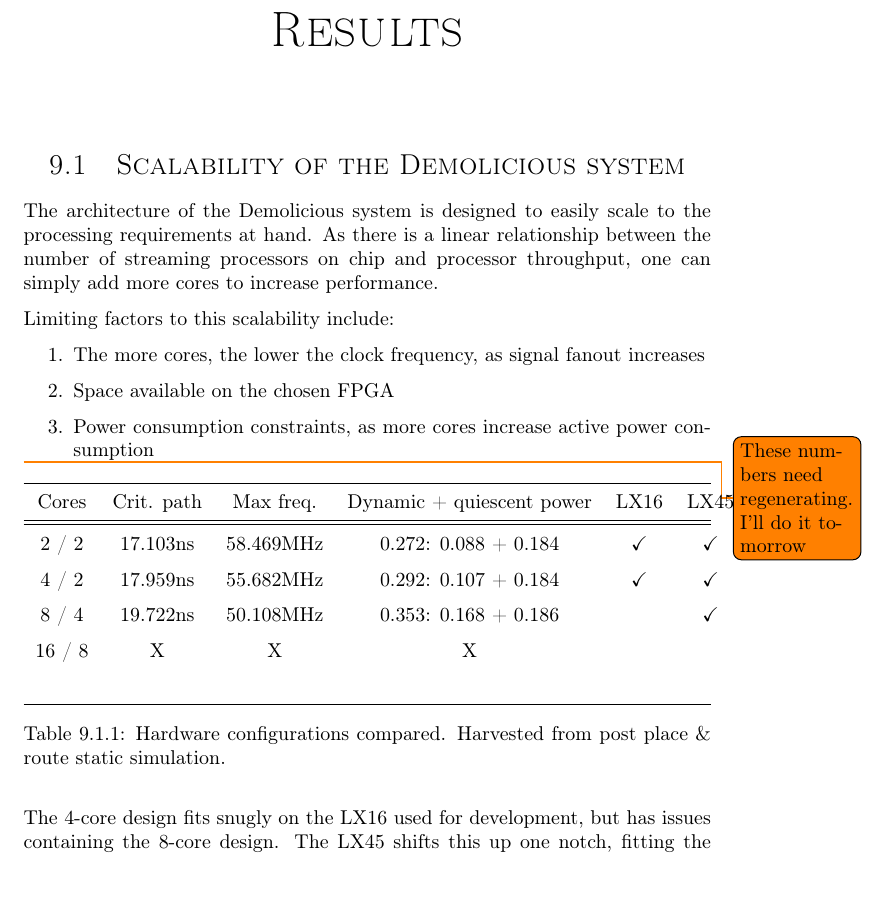
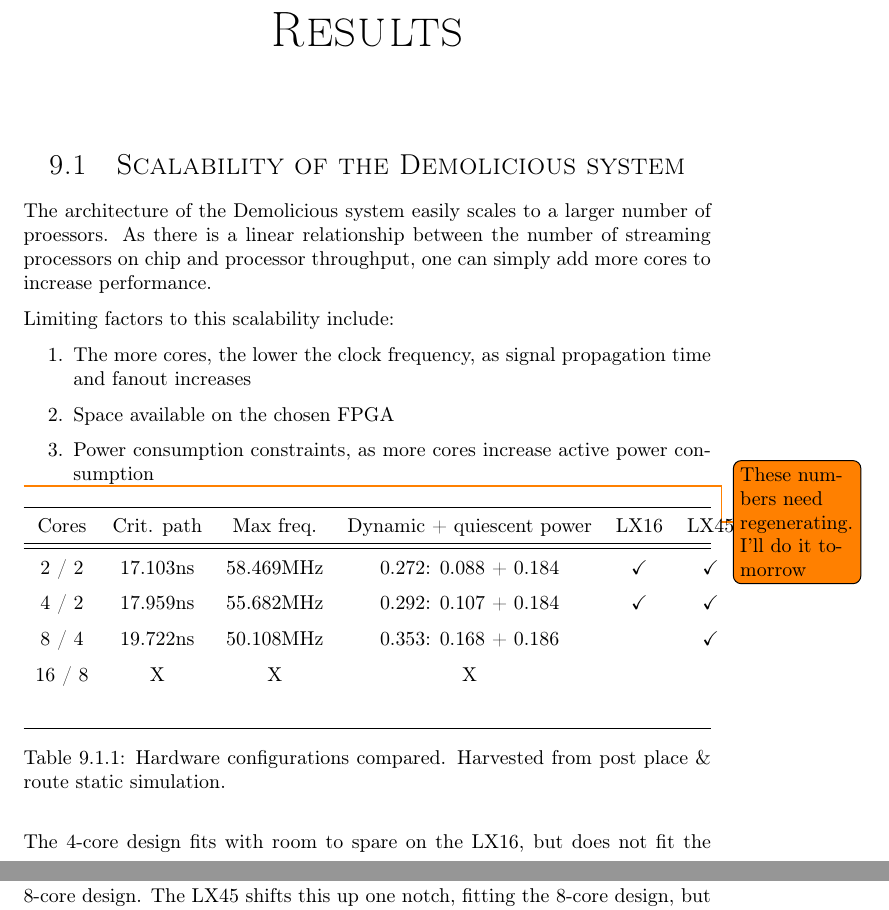
Before and after one commit to dmpro2014/report, a LaTeX thesis (report/main/report.tex, which reads report/results/results.tex): part of page 42 of 48 before the commit and two parts of pages 42 and 43 of 48 after it, the two joined at a grey line, cut so that both start at the same text. Compiled offline with pdfLaTeX.

Commit message:
Address github comments

```diff
--- a/report/results/results.tex
+++ b/report/results/results.tex
@@ -5,13 +5,13 @@
 
 \section{Scalability of the Demolicious system}
 
-The architecture of the Demolicious system is designed to easily scale to the processing requirements at hand.
+The architecture of the Demolicious system easily scales to a larger number of proessors.
 As there is a linear relationship between the number of streaming processors on chip and processor throughput, one can simply add more cores to increase performance.
 
 Limiting factors to this scalability include:
 \begin{enumerate}
   \item
-    The more cores, the lower the clock frequency, as signal fanout increases
+    The more cores, the lower the clock frequency, as signal propagation time and fanout increases
   \item
     Space available on the chosen FPGA
   \item
@@ -50,7 +50,7 @@ Cores & Crit. path & Max freq. & Dynamic + quiescent power & LX16 & LX45 \\
 \label{table:scalability}
 \end{table}
 
-The 4-core design fits snugly on the LX16 used for development, but has issues containing the 8-core design.
+The 4-core design fits with room to spare on the LX16, but does not fit the 8-core design.
 The LX45 shifts this up one notch, fitting the 8-core design, but being unable to place \& route the 16-core design.
 For all processor designs, the critical path passes from the immediate field of the instruction through the ALU into the active register file.
 This is something that could be increased drastically by pipelining the processor.
```
